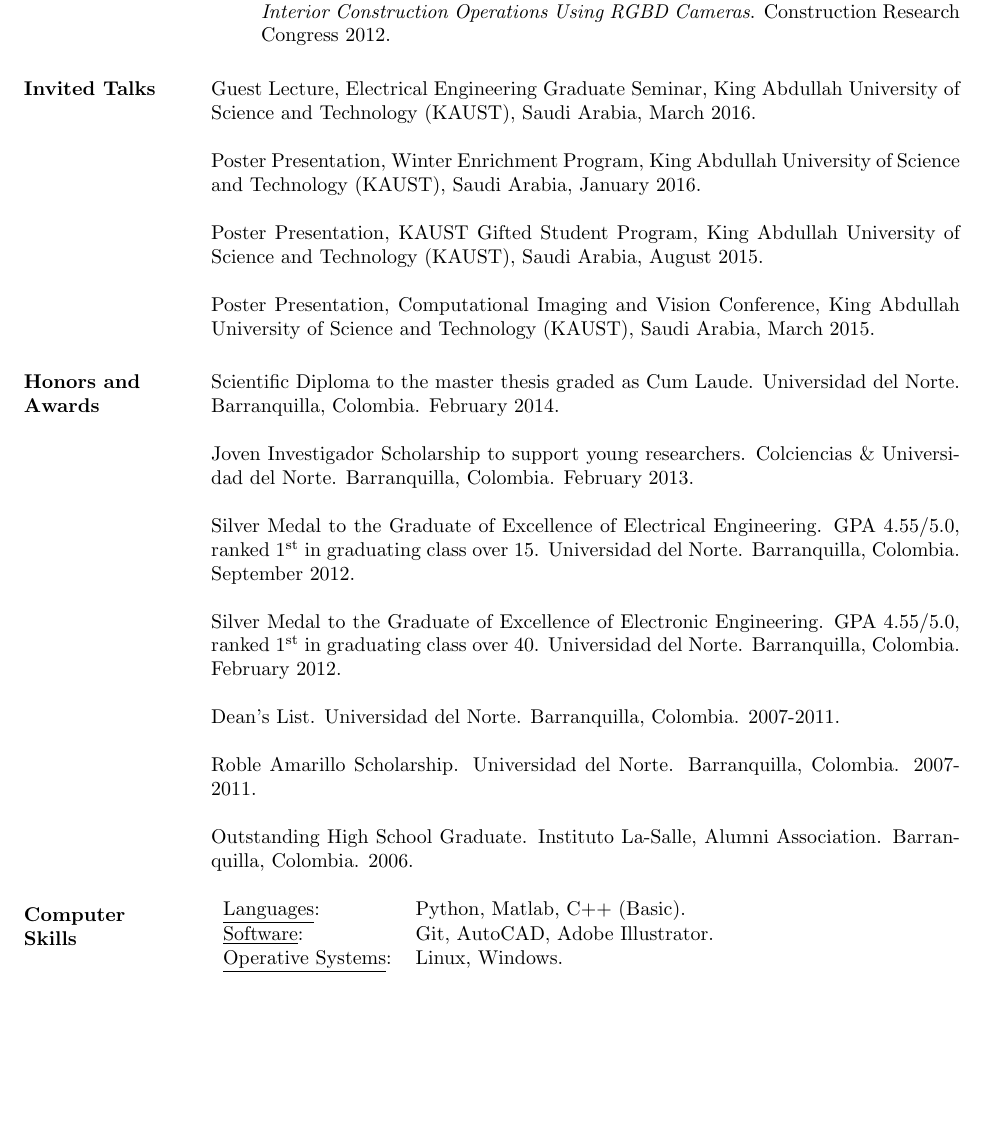
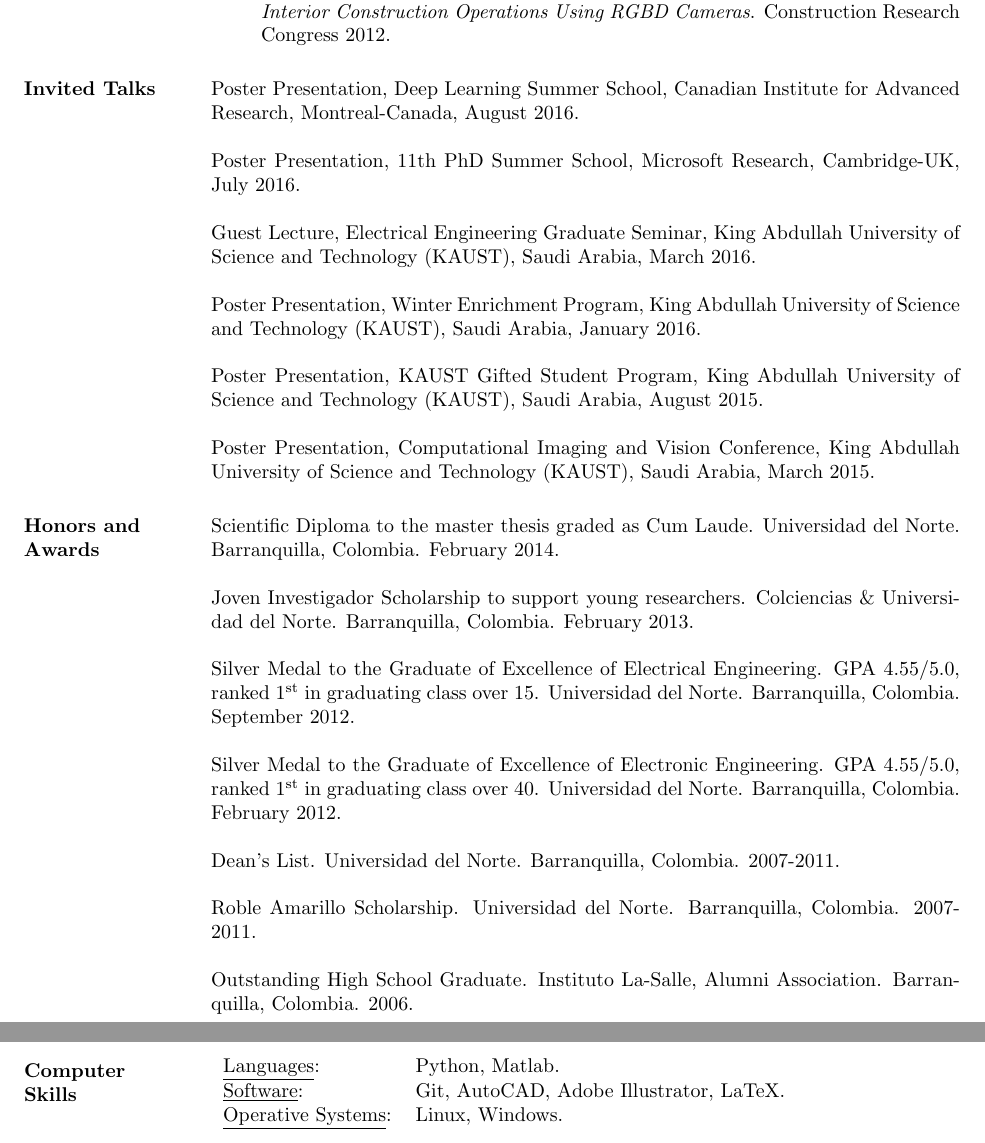
Before and after one commit to escorciav/escorciav.github.io, a LaTeX CV (cvitae/cv.tex): part of page 2 of 2 before the commit and two parts of pages 2 and 3 of 3 after it, the two joined at a grey line, cut so that both start at the same text, the shorter picture padded with empty space. Compiled offline with pdfLaTeX.

Commit message:
[cv] Update DAPs paper and few talks

```diff
--- a/cvitae/cv.tex
+++ b/cvitae/cv.tex
@@ -112,6 +112,10 @@ Construction Research Congress 2012.
 \end{itemize}
 
 \section{Invited Talks}
+Poster Presentation, Deep Learning Summer School, Canadian Institute for Advanced Research, Montreal-Canada, August 2016.
+
+Poster Presentation, 11th PhD Summer School, Microsoft Research, Cambridge-UK, July 2016.
+
 Guest Lecture, Electrical Engineering Graduate Seminar, King Abdullah University of Science and Technology (KAUST), Saudi Arabia, March 2016.
 
 Poster Presentation, Winter Enrichment Program, King Abdullah University of Science and Technology (KAUST), Saudi Arabia, January 2016.
@@ -147,9 +151,9 @@ Barranquilla, Colombia. 2006.
 % Tabulate Computer Skills; p{3in} defines paragraph 3 inches wide
 \section{Computer \\ Skills}
    \begin{tabular}{l p{3in}}
-    \underline{Languages}: & Python, Matlab, C++ (Basic). \\
+    \underline{Languages}: & Python, Matlab. \\
 
-    \underline{Software}: & Git, AutoCAD, Adobe Illustrator. \\
+    \underline{Software}: & Git, AutoCAD, Adobe Illustrator, LaTeX. \\
 
     \underline{Operative Systems}: & Linux, Windows. \\
  \end{tabular}
```
Also changed, not shown: cvitae/cv.tex (6 more changed lines).
